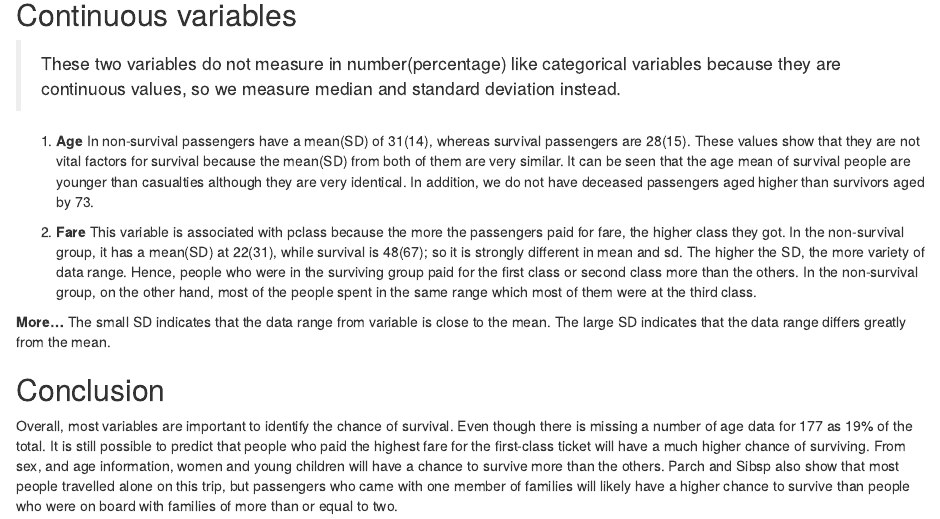
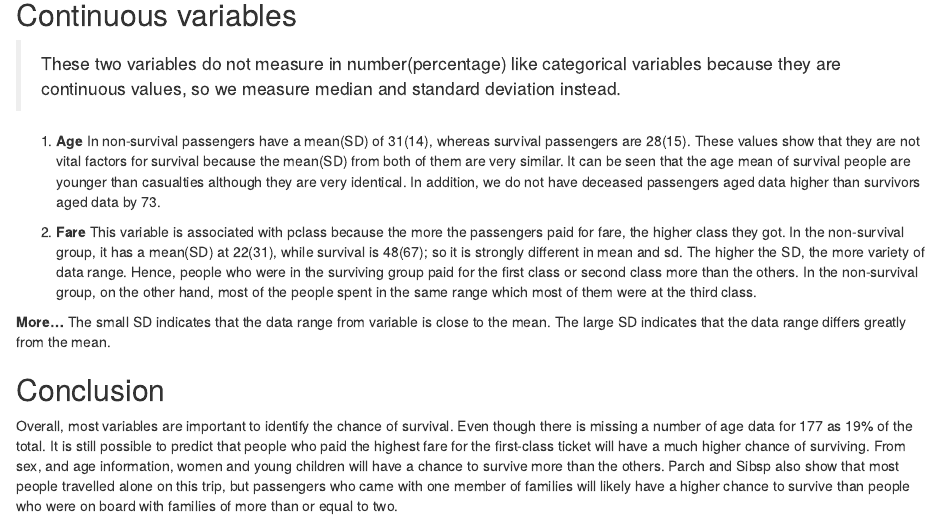
Before and after one commit to Polatat/Assignment2_SIRE506, an R Markdown document (Assignment2_506/report/assignment2.Rmd): the page in a window 1100 px wide, from 4220 px down. Rendered offline with R 4.5, knitr and Pandoc, with nearby package versions; drawn as R Markdown's standard HTML page in place of the format the file asks for; some code elsewhere in the file could not run offline.

Commit message:
Editing The interpretation of table detail to become more clearly at line 115.

```diff
--- a/Assignment2_506/report/assignment2.Rmd
+++ b/Assignment2_506/report/assignment2.Rmd
@@ -112,7 +112,7 @@ Let's explain each variable, which have two groups that comprise categorical(pca
 
 > These two variables do not measure in number(percentage) like categorical variables because they are continuous values, so we measure median and standard deviation instead.
 
-1.  **Age** In non-survival passengers have a mean(SD) of 31(14), whereas survival passengers are 28(15). These values show that they are not vital factors for survival because the mean(SD) from both of them are very similar. It can be seen that the age mean of survival people are younger than casualties although they are very identical. In addition, we do not have deceased passengers aged higher than survivors aged by 73.
+1.  **Age** In non-survival passengers have a mean(SD) of 31(14), whereas survival passengers are 28(15). These values show that they are not vital factors for survival because the mean(SD) from both of them are very similar. It can be seen that the age mean of survival people are younger than casualties although they are very identical. In addition, we do not have deceased passengers aged data higher than survivors aged data by 73.
 
 2.  **Fare** This variable is associated with pclass because the more the passengers paid for fare, the higher class they got. In the non-survival group, it has a mean(SD) at 22(31), while survival is 48(67); so it is strongly different in mean and sd. The higher the SD, the more variety of data range. Hence, people who were in the surviving group paid for the first class or second class more than the others. In the non-survival group, on the other hand, most of the people spent in the same range which most of them were at the third class.
 
```
